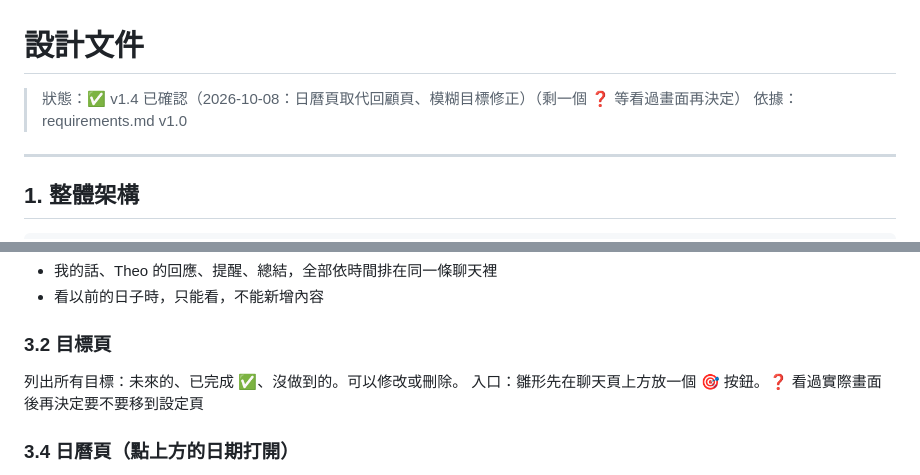
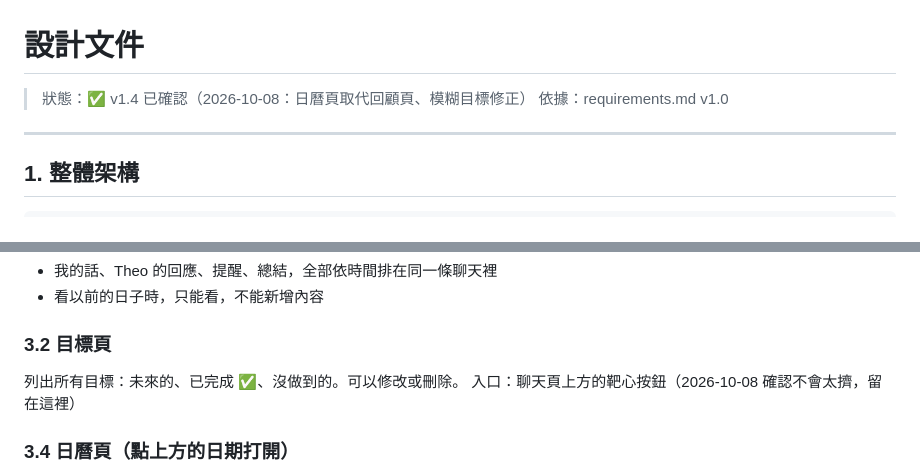
Before and after one commit to Celine-MuMu/my-diary, a Markdown page: docs/design.md, 2 parts joined by grey strips. Drawn GitHub-style.

```diff
--- a/docs/design.md
+++ b/docs/design.md
@@ -1,6 +1,6 @@
 # 設計文件
 
-> 狀態：✅ v1.4 已確認（2026-10-08：日曆頁取代回顧頁、模糊目標修正）（剩一個 ❓ 等看過畫面再決定）
+> 狀態：✅ v1.4 已確認（2026-10-08：日曆頁取代回顧頁、模糊目標修正）
 > 依據：requirements.md v1.0
 
 ---
@@ -66,7 +66,7 @@ my-diary/
 ### 3.2 目標頁
 
 列出所有目標：未來的、已完成 ✅、沒做到的。可以修改或刪除。
-入口：雛形先在聊天頁上方放一個 🎯 按鈕。❓ 看過實際畫面後再決定要不要移到設定頁
+入口：聊天頁上方的靶心按鈕（2026-10-08 確認不會太擠，留在這裡）
 
 ### 3.4 日曆頁（點上方的日期打開）
 
```
Also changed, not shown: docs/tasks.md (+7 -3 lines).
